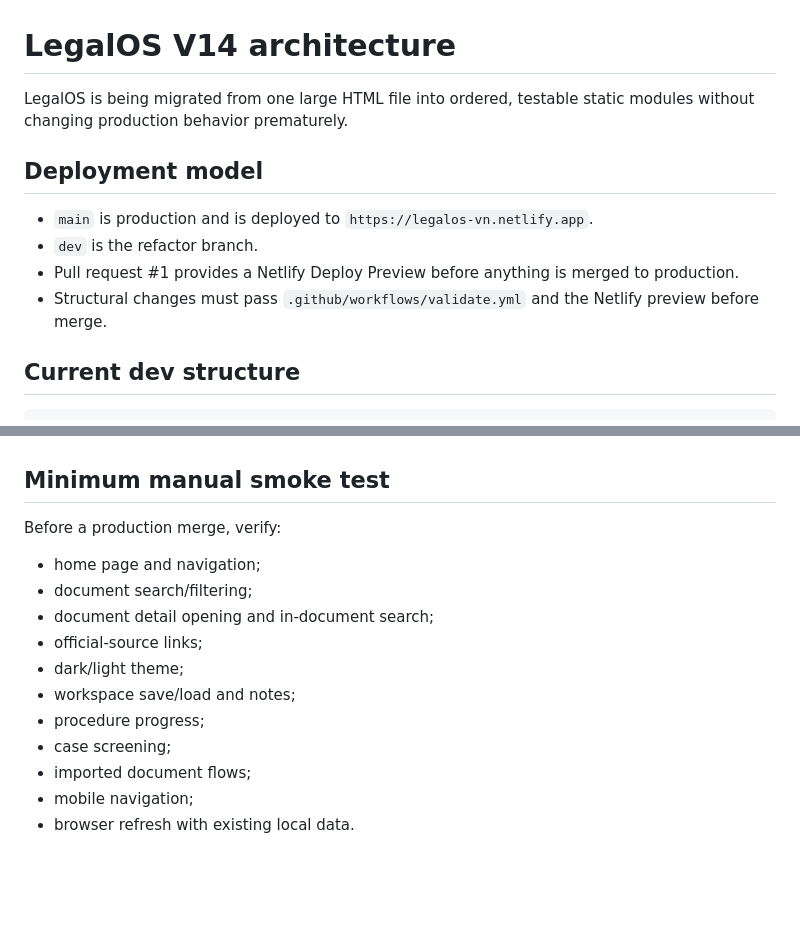
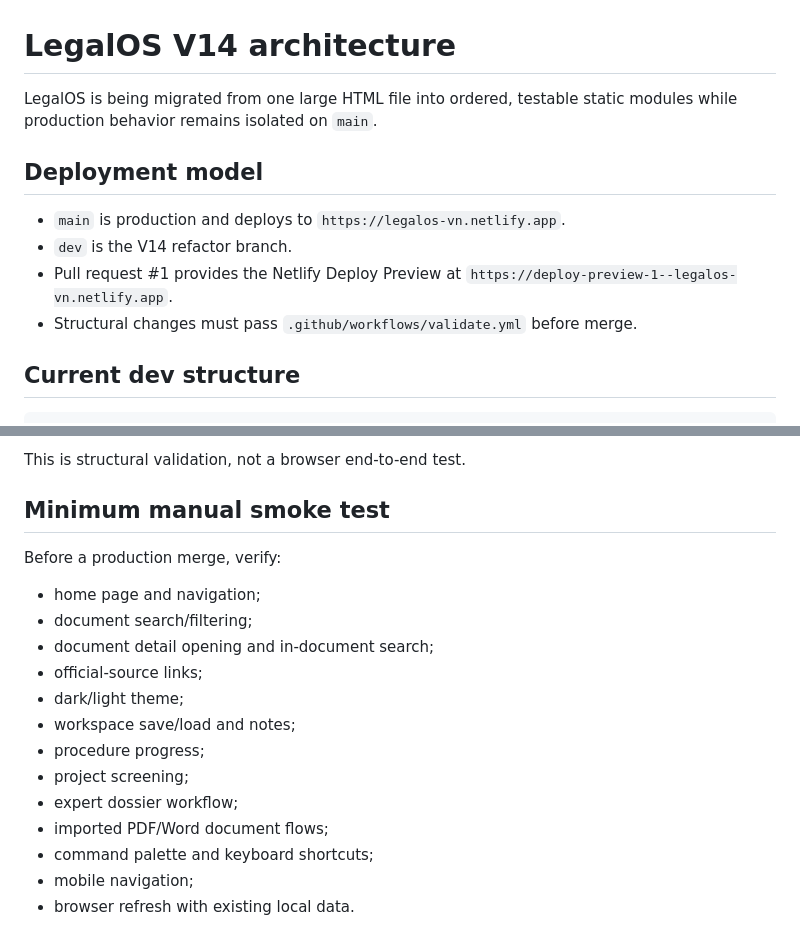
Before and after one commit to koko999-tien/legaios, a Markdown page: docs/ARCHITECTURE.md, 2 parts joined by grey strips. GitHub-like rendering; blank space fills up the shorter version.

```diff
--- a/docs/ARCHITECTURE.md
+++ b/docs/ARCHITECTURE.md
@@ -1,13 +1,13 @@
 # LegalOS V14 architecture
 
-LegalOS is being migrated from one large HTML file into ordered, testable static modules without changing production behavior prematurely.
+LegalOS is being migrated from one large HTML file into ordered, testable static modules while production behavior remains isolated on `main`.
 
 ## Deployment model
 
-- `main` is production and is deployed to `https://legalos-vn.netlify.app`.
-- `dev` is the refactor branch.
-- Pull request #1 provides a Netlify Deploy Preview before anything is merged to production.
-- Structural changes must pass `.github/workflows/validate.yml` and the Netlify preview before merge.
+- `main` is production and deploys to `https://legalos-vn.netlify.app`.
+- `dev` is the V14 refactor branch.
+- Pull request #1 provides the Netlify Deploy Preview at `https://deploy-preview-1--legalos-vn.netlify.app`.
+- Structural changes must pass `.github/workflows/validate.yml` before merge.
 
 ## Current dev structure
 
@@ -63,3 +92,4 @@ The scripts intentionally remain **ordered classic scripts** for now. This prese
+This is structural validation, not a browser end-to-end test.
 
 ## Minimum manual smoke test
 
@@ -72,7 +102,9 @@ Before a production merge, verify:
 - dark/light theme;
 - workspace save/load and notes;
 - procedure progress;
-- case screening;
-- imported document flows;
+- project screening;
+- expert dossier workflow;
+- imported PDF/Word document flows;
+- command palette and keyboard shortcuts;
 - mobile navigation;
 - browser refresh with existing local data.
```
Also changed, not shown: other parts of docs/ARCHITECTURE.md (+46 -17 lines).
